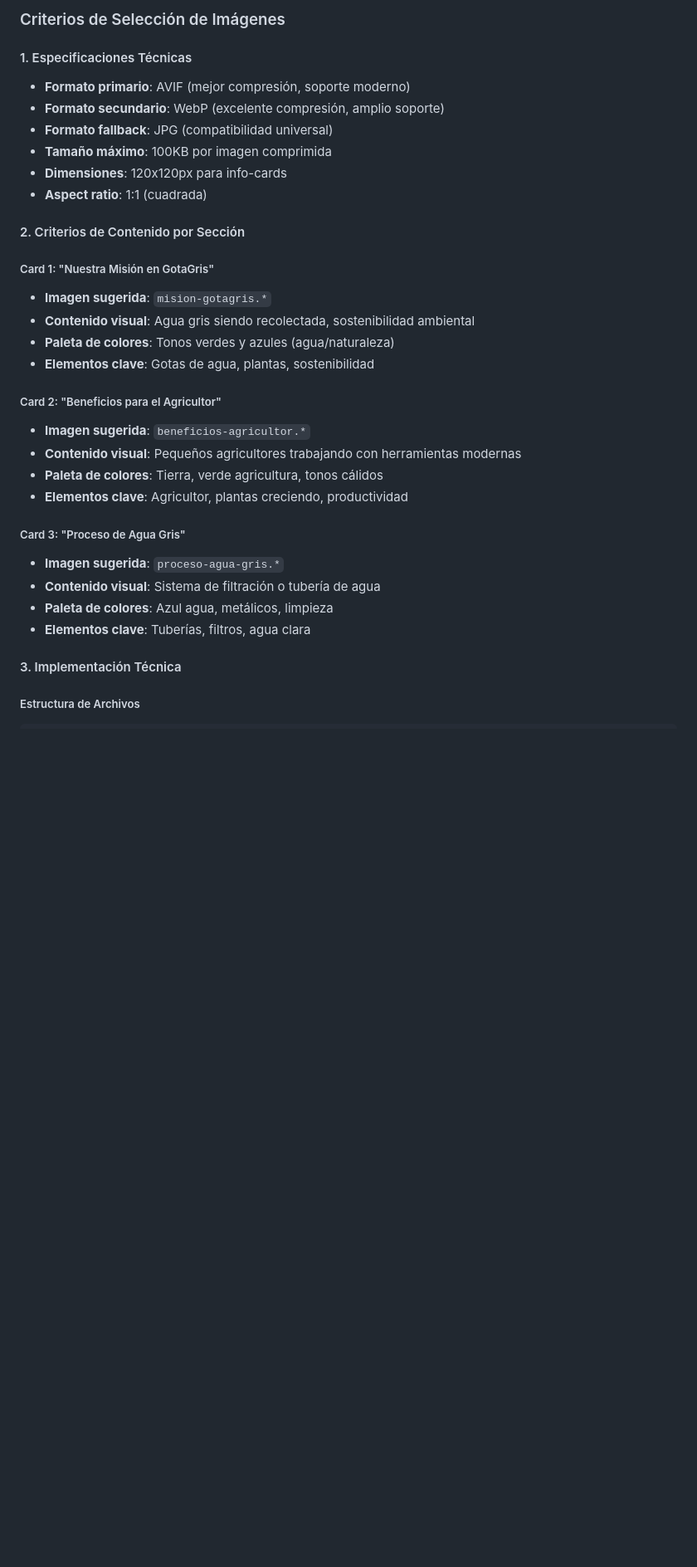
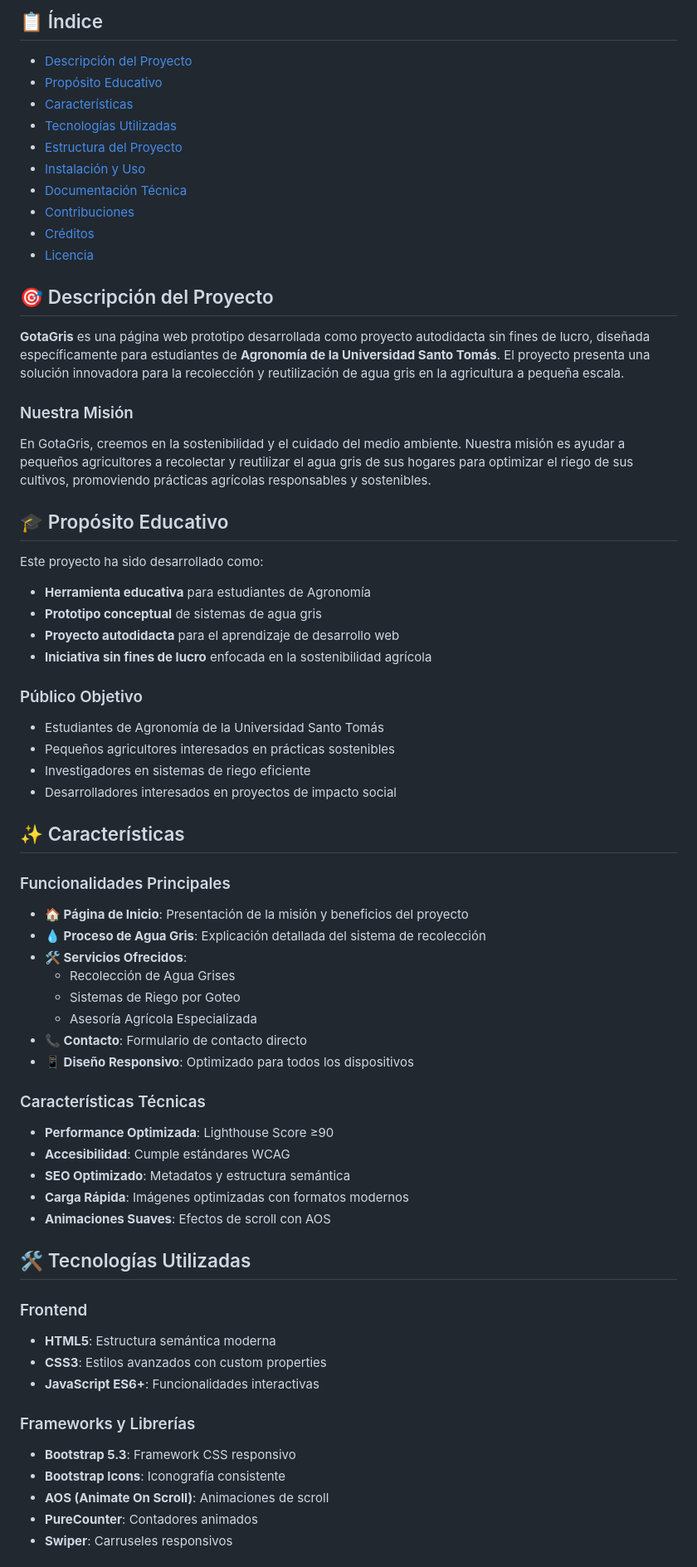
Before and after one commit to Emmvnu3l/proyectoDariana, a Markdown page: README.md, the part around one of its changes. Shown at 83% size. GitHub-like rendering; blank space fills up the shorter version.

Commit message:
Revise README.md to enhance project description, educational purpose, and feature details

```diff
--- a/README.md
+++ b/README.md
@@ -4,34 +4,73 @@
 
-### Criterios de Selección de Imágenes
+## 📋 Índice
 
-#### 1. Especificaciones Técnicas
-- **Formato primario**: AVIF (mejor compresión, soporte moderno)
-- **Formato secundario**: WebP (excelente compresión, amplio soporte)
-- **Formato fallback**: JPG (compatibilidad universal)
-- **Tamaño máximo**: 100KB por imagen comprimida
-- **Dimensiones**: 120x120px para info-cards
-- **Aspect ratio**: 1:1 (cuadrada)
+- [Descripción del Proyecto](#-descripción-del-proyecto)
+- [Propósito Educativo](#-propósito-educativo)
+- [Características](#-características)
+- [Tecnologías Utilizadas](#-tecnologías-utilizadas)
+- [Estructura del Proyecto](#-estructura-del-proyecto)
+- [Instalación y Uso](#-instalación-y-uso)
+- [Documentación Técnica](#-documentación-técnica)
+- [Contribuciones](#-contribuciones)
+- [Créditos](#-créditos)
+- [Licencia](#-licencia)
 
-#### 2. Criterios de Contenido por Sección
+## 🎯 Descripción del Proyecto
 
-##### Card 1: "Nuestra Misión en GotaGris"
-- **Imagen sugerida**: `mision-gotagris.*`
-- **Contenido visual**: Agua gris siendo recolectada, sostenibilidad ambiental
-- **Paleta de colores**: Tonos verdes y azules (agua/naturaleza)
-- **Elementos clave**: Gotas de agua, plantas, sostenibilidad
+**GotaGris** es una página web prototipo desarrollada como proyecto autodidacta sin fines de lucro, diseñada específicamente para estudiantes de **Agronomía de la Universidad Santo Tomás**. El proyecto presenta una solución innovadora para la recolección y reutilización de agua gris en la agricultura a pequeña escala.
 
-##### Card 2: "Beneficios para el Agricultor"
-- **Imagen sugerida**: `beneficios-agricultor.*`
-- **Contenido visual**: Pequeños agricultores trabajando con herramientas modernas
-- **Paleta de colores**: Tierra, verde agricultura, tonos cálidos
-- **Elementos clave**: Agricultor, plantas creciendo, productividad
+### Nuestra Misión
 
-##### Card 3: "Proceso de Agua Gris"
-- **Imagen sugerida**: `proceso-agua-gris.*`
-- **Contenido visual**: Sistema de filtración o tubería de agua
-- **Paleta de colores**: Azul agua, metálicos, limpieza
-- **Elementos clave**: Tuberías, filtros, agua clara
+En GotaGris, creemos en la sostenibilidad y el cuidado del medio ambiente. Nuestra misión es ayudar a pequeños agricultores a recolectar y reutilizar el agua gris de sus hogares para optimizar el riego de sus cultivos, promoviendo prácticas agrícolas responsables y sostenibles.
 
-#### 3. Implementación Técnica
+## 🎓 Propósito Educativo
 
-##### Estructura de Archivos
+Este proyecto ha sido desarrollado como:
+
+- **Herramienta educativa** para estudiantes de Agronomía
+- **Prototipo conceptual** de sistemas de agua gris
+- **Proyecto autodidacta** para el aprendizaje de desarrollo web
+- **Iniciativa sin fines de lucro** enfocada en la sostenibilidad agrícola
+
+### Público Objetivo
+
+- Estudiantes de Agronomía de la Universidad Santo Tomás
+- Pequeños agricultores interesados en prácticas sostenibles
+- Investigadores en sistemas de riego eficiente
+- Desarrolladores interesados en proyectos de impacto social
+
+## ✨ Características
+
+### Funcionalidades Principales
+
+- **🏠 Página de Inicio**: Presentación de la misión y beneficios del proyecto
+- **💧 Proceso de Agua Gris**: Explicación detallada del sistema de recolección
+- **🛠️ Servicios Ofrecidos**:
+  - Recolección de Agua Grises
+  - Sistemas de Riego por Goteo
+  - Asesoría Agrícola Especializada
+- **📞 Contacto**: Formulario de contacto directo
+- **📱 Diseño Responsivo**: Optimizado para todos los dispositivos
+
+### Características Técnicas
+
+- **Performance Optimizada**: Lighthouse Score ≥90
+- **Accesibilidad**: Cumple estándares WCAG
+- **SEO Optimizado**: Metadatos y estructura semántica
+- **Carga Rápida**: Imágenes optimizadas con formatos modernos
+- **Animaciones Suaves**: Efectos de scroll con AOS
+
+## 🛠️ Tecnologías Utilizadas
+
+### Frontend
+- **HTML5**: Estructura semántica moderna
+- **CSS3**: Estilos avanzados con custom properties
+- **JavaScript ES6+**: Funcionalidades interactivas
+
+### Frameworks y Librerías
+- **Bootstrap 5.3**: Framework CSS responsivo
+- **Bootstrap Icons**: Iconografía consistente
+- **AOS (Animate On Scroll)**: Animaciones de scroll
+- **PureCounter**: Contadores animados
+- **Swiper**: Carruseles responsivos
+
```
Also changed, not shown: other parts of README.md (+128 -69 lines).
